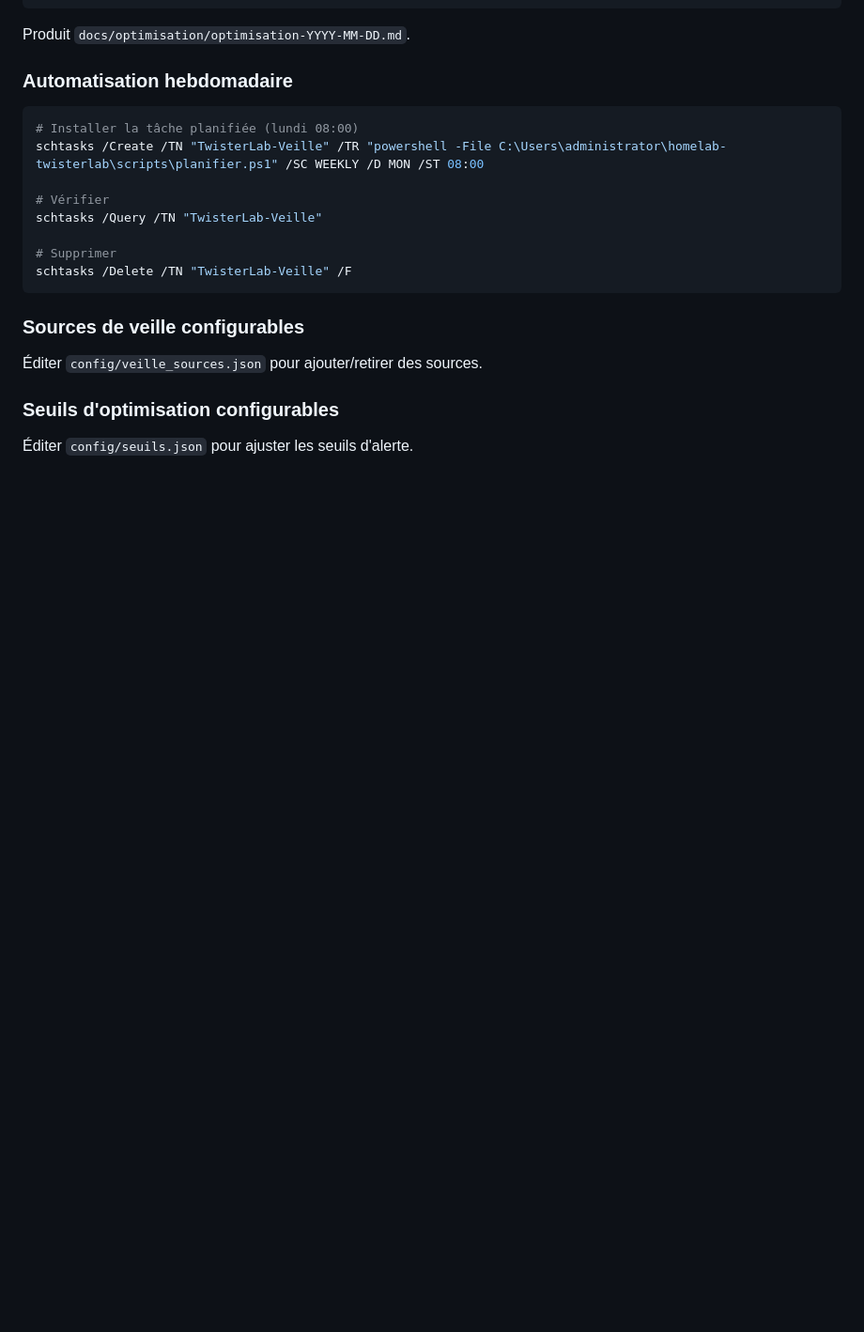
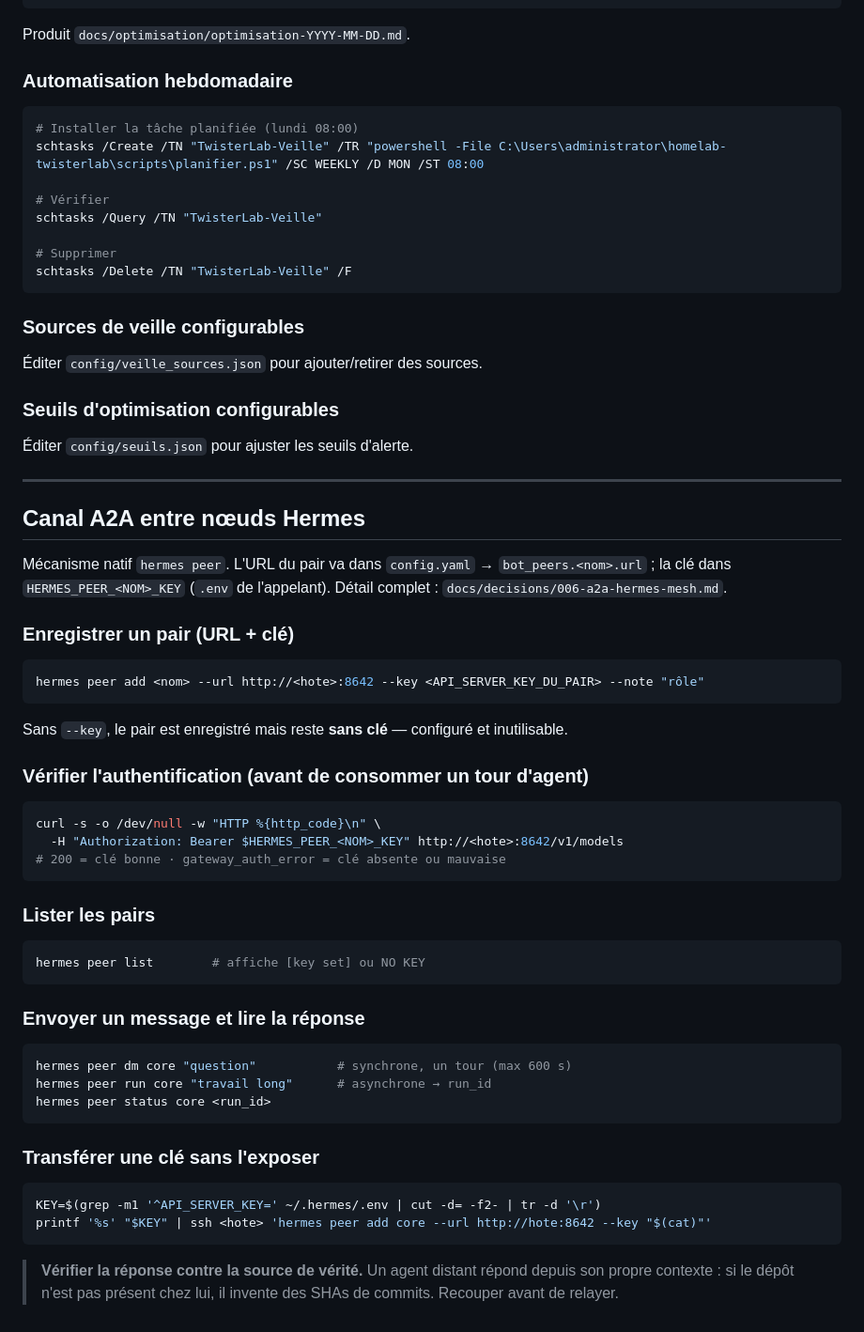
Before and after one commit to youneselfakir0/homelab-twisterlab, a Markdown page: docs/runbook.md, the part around the change. Shown at 94% size. Drawn GitHub-style; blank space fills up the shorter version.

````diff
--- a/docs/runbook.md
+++ b/docs/runbook.md
@@ -124,3 +124,52 @@ schtasks /Delete /TN "TwisterLab-Veille" /F
 ### Seuils d'optimisation configurables
 
 Éditer `config/seuils.json` pour ajuster les seuils d'alerte.
+
+---
+
+## Canal A2A entre nœuds Hermes
+
+Mécanisme natif `hermes peer`. L'URL du pair va dans `config.yaml` →
+`bot_peers.<nom>.url` ; la clé dans `HERMES_PEER_<NOM>_KEY` (`.env` de l'appelant).
+Détail complet : `docs/decisions/006-a2a-hermes-mesh.md`.
+
+### Enregistrer un pair (URL + clé)
+
+```bash
+hermes peer add <nom> --url http://<hote>:8642 --key <API_SERVER_KEY_DU_PAIR> --note "rôle"
+```
+
+Sans `--key`, le pair est enregistré mais reste **sans clé** — configuré et inutilisable.
+
+### Vérifier l'authentification (avant de consommer un tour d'agent)
+
+```bash
+curl -s -o /dev/null -w "HTTP %{http_code}\n" \
+  -H "Authorization: Bearer $HERMES_PEER_<NOM>_KEY" http://<hote>:8642/v1/models
+# 200 = clé bonne · gateway_auth_error = clé absente ou mauvaise
+```
+
+### Lister les pairs
+
+```bash
+hermes peer list        # affiche [key set] ou NO KEY
+```
+
+### Envoyer un message et lire la réponse
+
+```bash
+hermes peer dm core "question"           # synchrone, un tour (max 600 s)
+hermes peer run core "travail long"      # asynchrone → run_id
+hermes peer status core <run_id>
+```
+
+### Transférer une clé sans l'exposer
+
+```bash
+KEY=$(grep -m1 '^API_SERVER_KEY=' ~/.hermes/.env | cut -d= -f2- | tr -d '\r')
+printf '%s' "$KEY" | ssh <hote> 'hermes peer add core --url http://hote:8642 --key "$(cat)"'
+```
+
+> **Vérifier la réponse contre la source de vérité.** Un agent distant répond depuis
+> son propre contexte : si le dépôt n'est pas présent chez lui, il invente des SHAs de
+> commits. Recouper avant de relayer.
````
Also changed, not shown: docs/decisions/006-a2a-hermes-mesh.md (added, +108 -0 lines).
